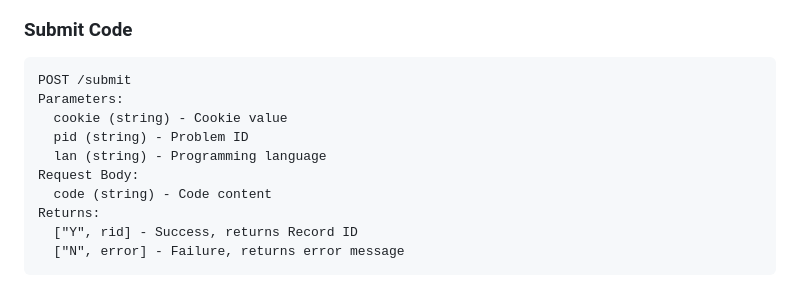
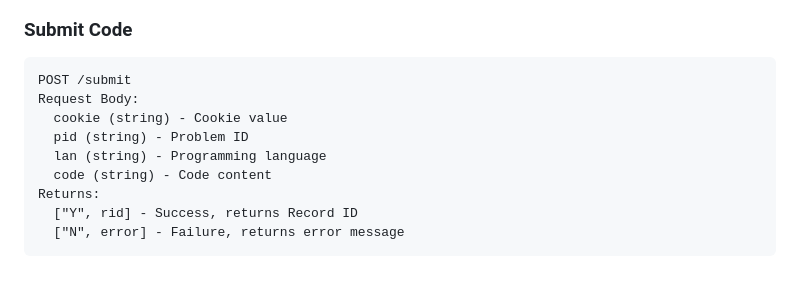
Before and after one commit to chenyichen0420/CBCOJ_Source, a Markdown page: API_docs.md, the part around the change. Drawn GitHub-style.

````diff
--- a/API_docs.md
+++ b/API_docs.md
@@ -116,11 +116,10 @@ Returns:
 ### Submit Code
 ```
 POST /submit
-Parameters:
+Request Body:
   cookie (string) - Cookie value
   pid (string) - Problem ID
   lan (string) - Programming language
-Request Body:
   code (string) - Code content
 Returns:
   ["Y", rid] - Success, returns Record ID
````
